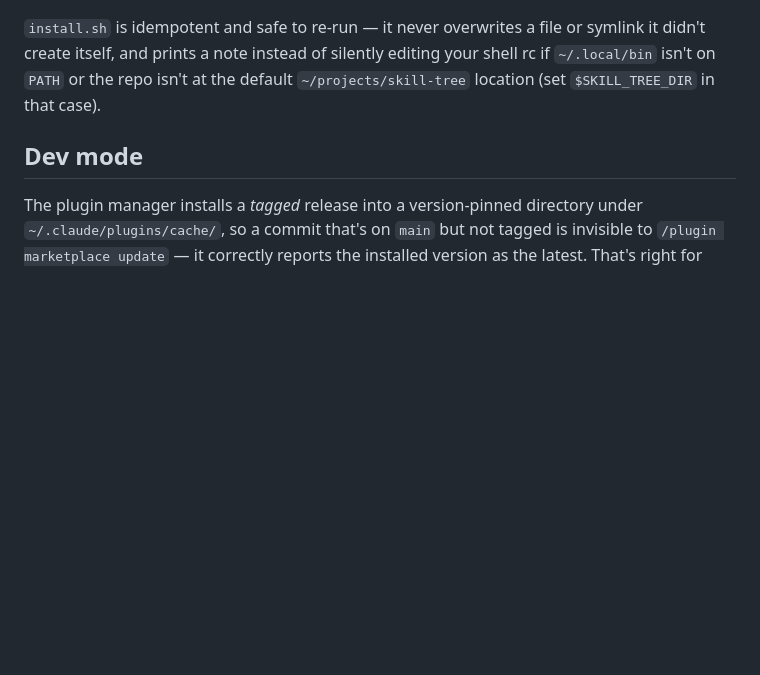
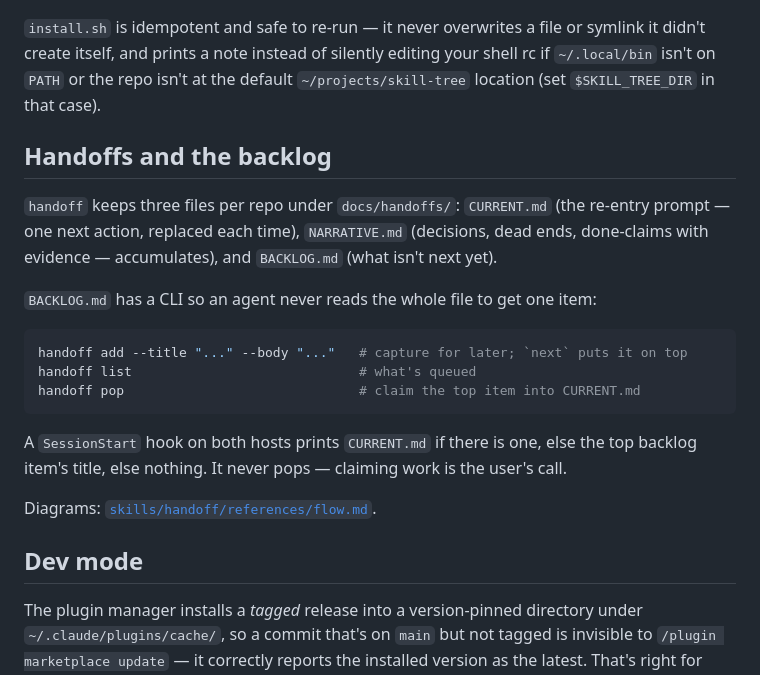
Before and after one commit to dannybrown37/skill-tree, a Markdown page: README.md, the part around the change. GitHub-like rendering; blank space fills up the shorter version.

Commit message:
fix: update readme

````diff
--- a/README.md
+++ b/README.md
@@ -179,6 +179,25 @@ didn't create itself, and prints a note instead of silently editing your shell r
 `~/.local/bin` isn't on `PATH` or the repo isn't at the default `~/projects/skill-tree`
 location (set `$SKILL_TREE_DIR` in that case).
 
+## Handoffs and the backlog
+
+`handoff` keeps three files per repo under `docs/handoffs/`: `CURRENT.md` (the re-entry
+prompt — one next action, replaced each time), `NARRATIVE.md` (decisions, dead ends,
+done-claims with evidence — accumulates), and `BACKLOG.md` (what isn't next yet).
+
+`BACKLOG.md` has a CLI so an agent never reads the whole file to get one item:
+
+```bash
+handoff add --title "..." --body "..."   # capture for later; `next` puts it on top
+handoff list                             # what's queued
+handoff pop                              # claim the top item into CURRENT.md
+```
+
+A `SessionStart` hook on both hosts prints `CURRENT.md` if there is one, else the top backlog
+item's title, else nothing. It never pops — claiming work is the user's call.
+
+Diagrams: [`skills/handoff/references/flow.md`](skills/handoff/references/flow.md).
+
 ## Dev mode
 
 The plugin manager installs a *tagged* release into a version-pinned directory under
````
